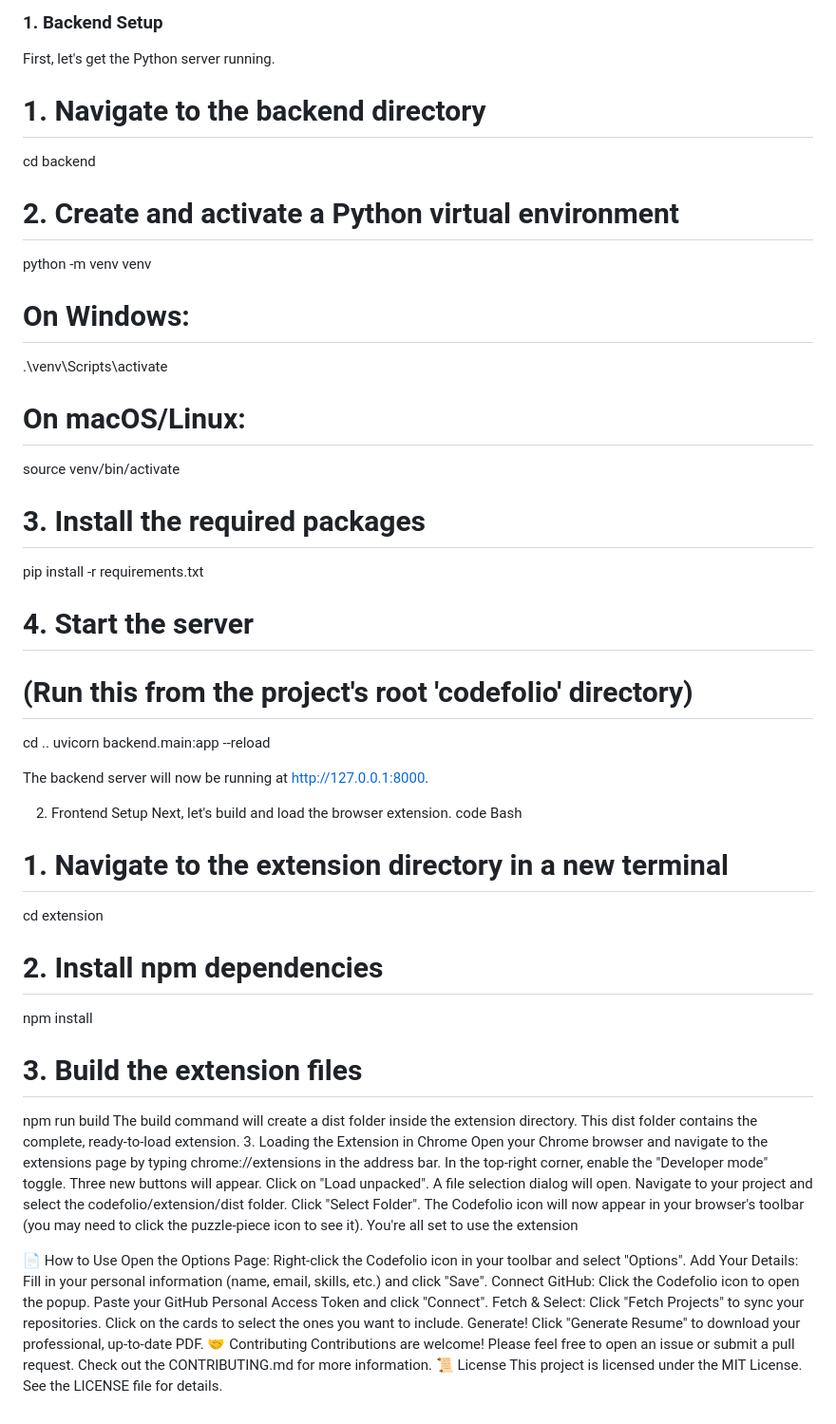
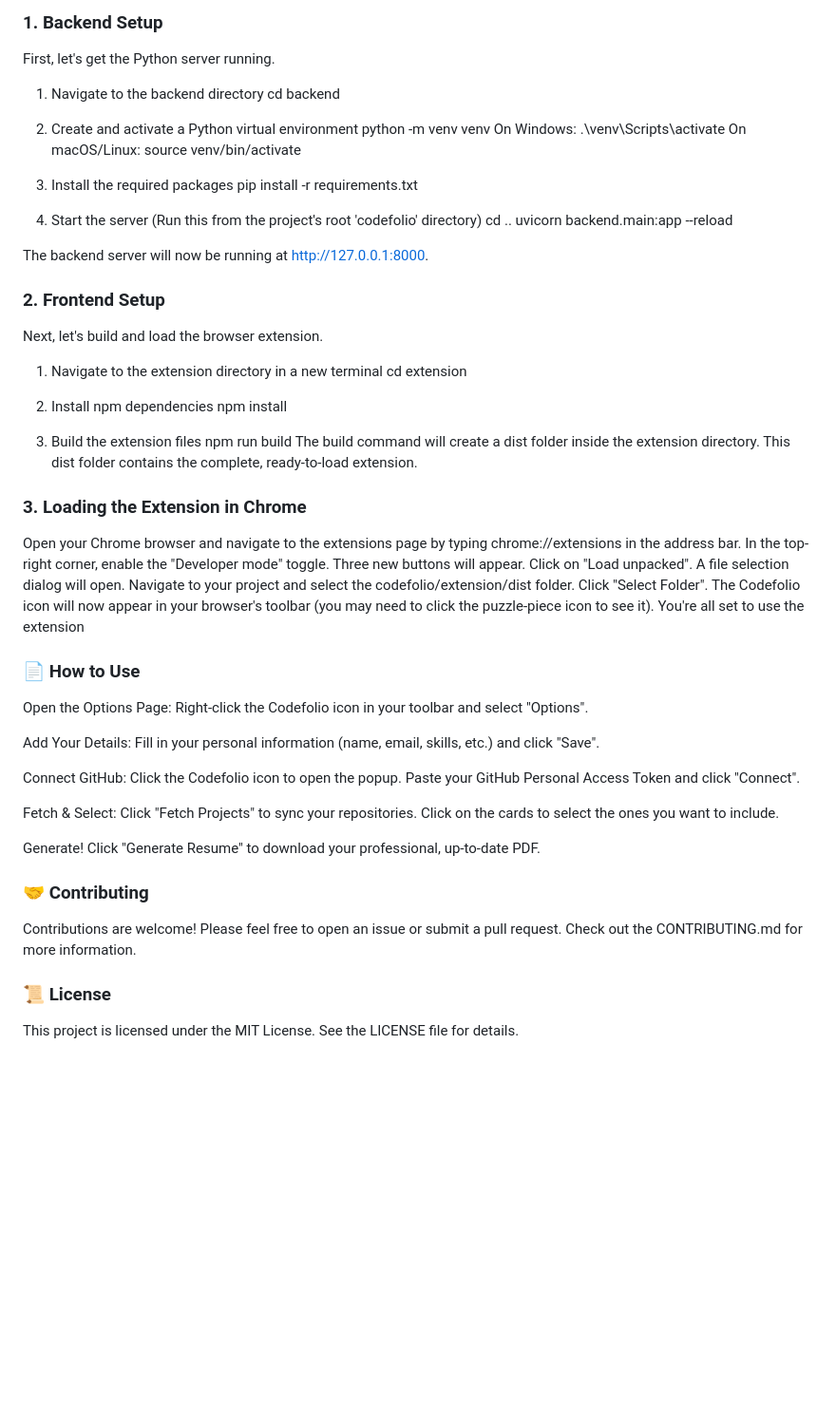
Before and after one commit to ashfaknawshad/codefolio, a Markdown page: README.md, the part around the change. Shown: that part at 95% size. GitHub-like rendering; blank space fills up the shorter version.

Commit message:
Update README formatting and section headers

```diff
--- a/README.md
+++ b/README.md
@@ -55,40 +55,40 @@ Follow these instructions to set up and run the project on your local machine.
 First, let's get the Python server running.
 
 
-# 1. Navigate to the backend directory
+1. Navigate to the backend directory
 cd backend
 
-# 2. Create and activate a Python virtual environment
+2. Create and activate a Python virtual environment
 python -m venv venv
-# On Windows:
+On Windows:
 .\venv\Scripts\activate
-# On macOS/Linux:
+On macOS/Linux:
 source venv/bin/activate
 
-# 3. Install the required packages
+3. Install the required packages
 pip install -r requirements.txt
 
-# 4. Start the server
-# (Run this from the project's root 'codefolio' directory)
+4. Start the server
+(Run this from the project's root 'codefolio' directory)
 cd ..
 uvicorn backend.main:app --reload
 
 The backend server will now be running at http://127.0.0.1:8000.
 
-2. Frontend Setup
+### 2. Frontend Setup
 Next, let's build and load the browser extension.
-code
-Bash
-# 1. Navigate to the extension directory in a new terminal
+
+1. Navigate to the extension directory in a new terminal
 cd extension
 
-# 2. Install npm dependencies
+2. Install npm dependencies
 npm install
 
-# 3. Build the extension files
+3. Build the extension files
 npm run build
 The build command will create a dist folder inside the extension directory. This dist folder contains the complete, ready-to-load extension.
-3. Loading the Extension in Chrome
+
+### 3. Loading the Extension in Chrome
 Open your Chrome browser and navigate to the extensions page by typing chrome://extensions in the address bar.
 In the top-right corner, enable the "Developer mode" toggle.
 Three new buttons will appear. Click on "Load unpacked".
@@ -96,13 +96,18 @@ A file selection dialog will open. Navigate to your project and select the codef
 Click "Select Folder".
 The Codefolio icon will now appear in your browser's toolbar (you may need to click the puzzle-piece icon to see it). You're all set to use the extension
 
-📄 How to Use
+### 📄 How to Use
 Open the Options Page: Right-click the Codefolio icon in your toolbar and select "Options".
+
 Add Your Details: Fill in your personal information (name, email, skills, etc.) and click "Save".
+
 Connect GitHub: Click the Codefolio icon to open the popup. Paste your GitHub Personal Access Token and click "Connect".
+
 Fetch & Select: Click "Fetch Projects" to sync your repositories. Click on the cards to select the ones you want to include.
+
 Generate! Click "Generate Resume" to download your professional, up-to-date PDF.
-🤝 Contributing
+
+### 🤝 Contributing
 Contributions are welcome! Please feel free to open an issue or submit a pull request. Check out the CONTRIBUTING.md for more information.
-📜 License
+### 📜 License
 This project is licensed under the MIT License. See the LICENSE file for details.
```
